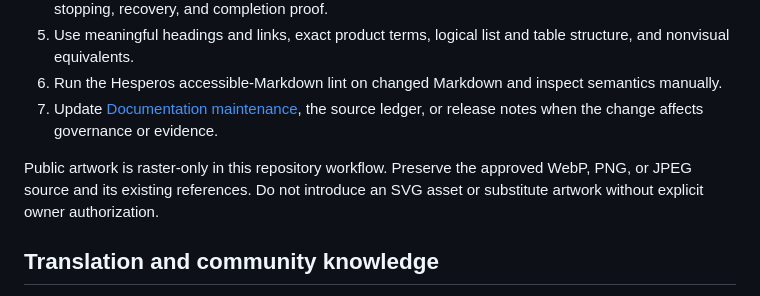
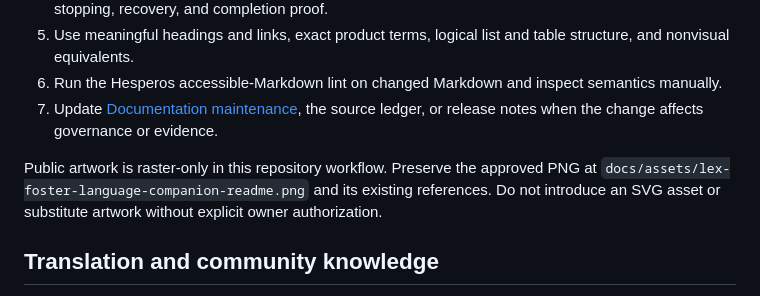
Before and after one commit to Stunspot/lex-foster-language-companion, a Markdown page: CONTRIBUTING.md, the part around the change. GitHub-like rendering.

Commit message:
Clarify PNG artwork policy

```diff
--- a/CONTRIBUTING.md
+++ b/CONTRIBUTING.md
@@ -39,7 +39,7 @@ Begin from the reader's task, not the source file that happens to contain the in
 6. Run the Hesperos accessible-Markdown lint on changed Markdown and inspect semantics manually.
 7. Update [Documentation maintenance](release-v0.1.0/docs/MAINTENANCE.md), the source ledger, or release notes when the change affects governance or evidence.
 
-Public artwork is raster-only in this repository workflow. Preserve the approved WebP, PNG, or JPEG source and its existing references. Do not introduce an SVG asset or substitute artwork without explicit owner authorization.
+Public artwork is raster-only in this repository workflow. Preserve the approved PNG at `docs/assets/lex-foster-language-companion-readme.png` and its existing references. Do not introduce an SVG asset or substitute artwork without explicit owner authorization.
 
 ## Translation and community knowledge
 
```
